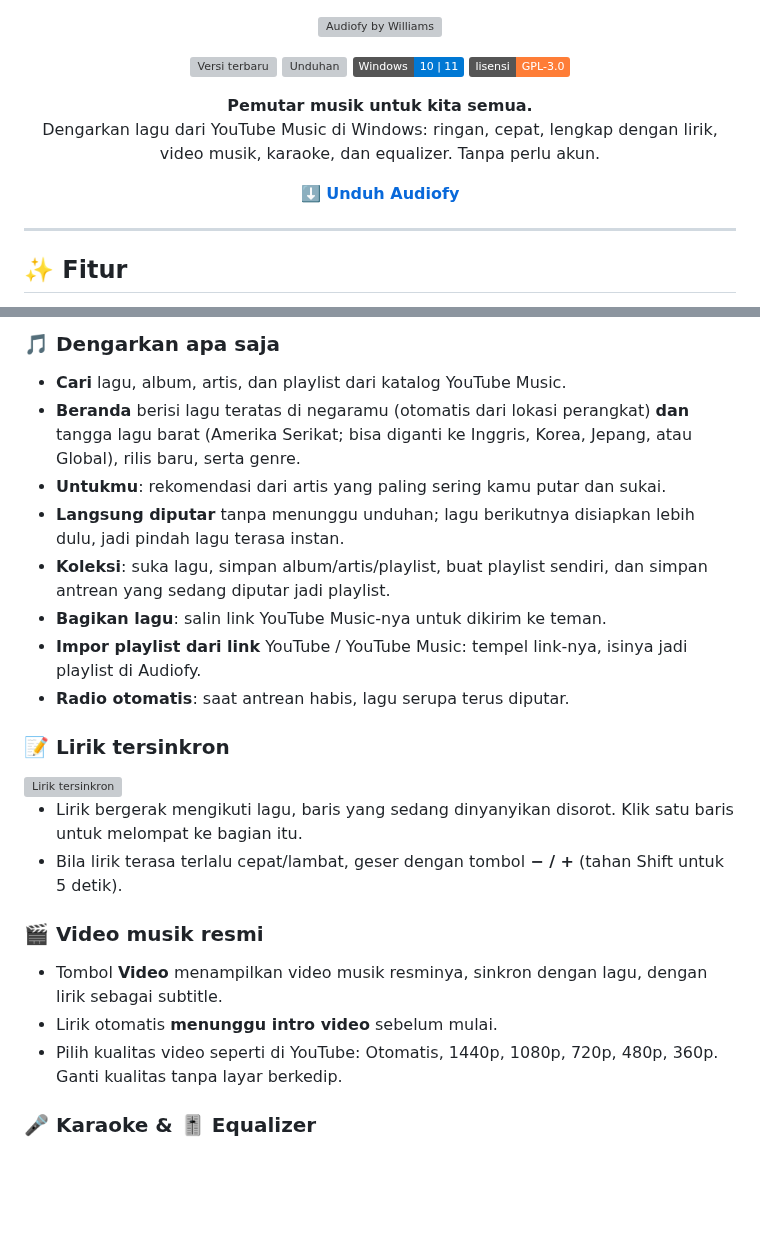
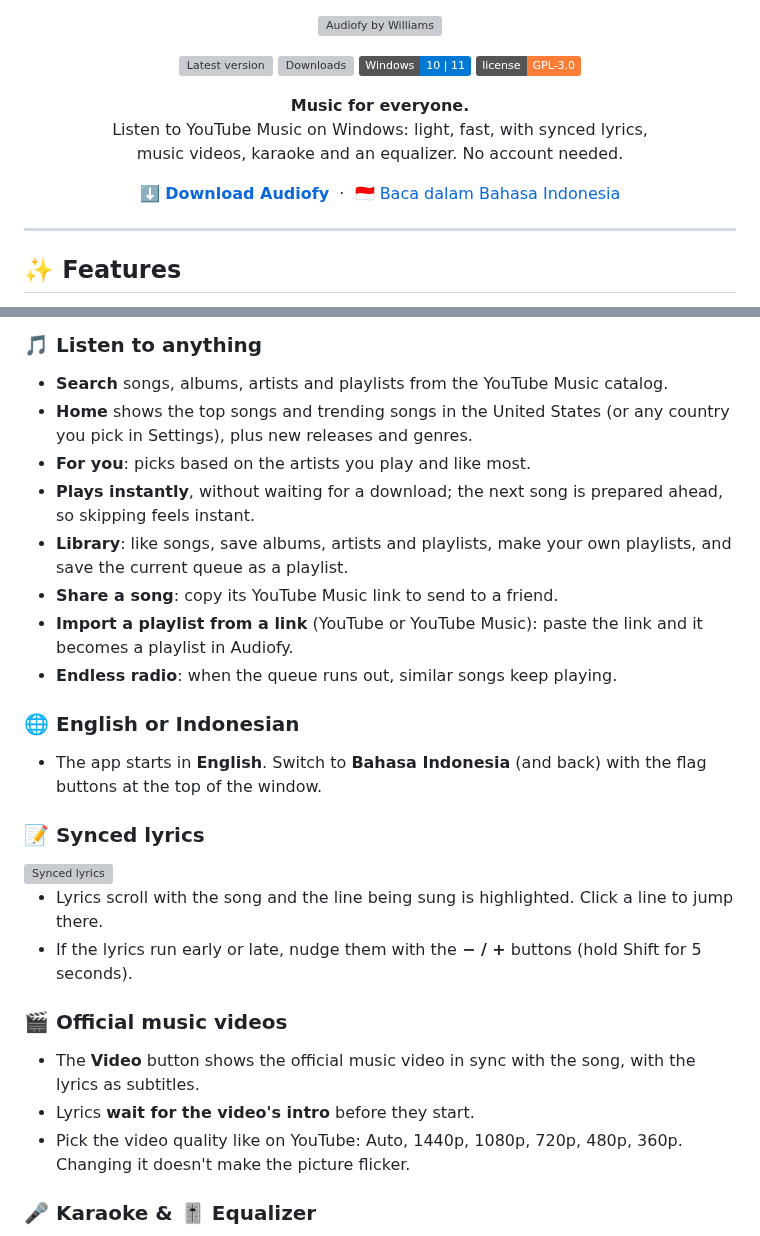
Before and after one commit to RoocHelper/audiofy, a Markdown page: README.md, 2 parts joined by grey strips. Drawn GitHub-style; badges without logos; blank space fills up the shorter version; grey boxes are pictures that could not be loaded.

```diff
--- a/README.md
+++ b/README.md
@@ -3,23 +3,25 @@
 </p>
 
 <p align="center">
-  <a href="https://github.com/RoocHelper/audiofy/releases/latest"><img alt="Versi terbaru" src="https://img.shields.io/github/v/release/RoocHelper/audiofy?label=versi&color=7c5cff"></a>
-  <a href="https://github.com/RoocHelper/audiofy/releases"><img alt="Unduhan" src="https://img.shields.io/github/downloads/RoocHelper/audiofy/total?label=unduhan&color=3ddc84"></a>
+  <a href="https://github.com/RoocHelper/audiofy/releases/latest"><img alt="Latest version" src="https://img.shields.io/github/v/release/RoocHelper/audiofy?label=version&color=7c5cff"></a>
+  <a href="https://github.com/RoocHelper/audiofy/releases"><img alt="Downloads" src="https://img.shields.io/github/downloads/RoocHelper/audiofy/total?label=downloads&color=3ddc84"></a>
   <img alt="Windows 10/11" src="https://img.shields.io/badge/Windows-10%20%7C%2011-0078d4">
-  <a href="LICENSE"><img alt="Lisensi GPL-3.0" src="https://img.shields.io/badge/lisensi-GPL--3.0-orange"></a>
+  <a href="LICENSE"><img alt="License GPL-3.0" src="https://img.shields.io/badge/license-GPL--3.0-orange"></a>
 </p>
 
 <p align="center">
-  <b>Pemutar musik untuk kita semua.</b><br>
-  Dengarkan lagu dari YouTube Music di Windows: ringan, cepat, lengkap dengan lirik,<br>
-  video musik, karaoke, dan equalizer. Tanpa perlu akun.
+  <b>Music for everyone.</b><br>
+  Listen to YouTube Music on Windows: light, fast, with synced lyrics,<br>
+  music videos, karaoke and an equalizer. No account needed.
 </p>
 
 <p align="center">
-  <a href="https://github.com/RoocHelper/audiofy/releases/latest"><b>⬇️ Unduh Audiofy</b></a>
+  <a href="https://github.com/RoocHelper/audiofy/releases/latest"><b>⬇️ Download Audiofy</b></a>
+  &nbsp;·&nbsp;
+  <a href="README.id.md">🇮🇩 Baca dalam Bahasa Indonesia</a>
 </p>
 
 ---
 
-## ✨ Fitur
+## ✨ Features
 
@@ -27,23 +29,26 @@
 
-### 🎵 Dengarkan apa saja
-- **Cari** lagu, album, artis, dan playlist dari katalog YouTube Music.
-- **Beranda** berisi lagu teratas di negaramu (otomatis dari lokasi perangkat) **dan** tangga lagu barat (Amerika Serikat; bisa diganti ke Inggris, Korea, Jepang, atau Global), rilis baru, serta genre.
-- **Untukmu**: rekomendasi dari artis yang paling sering kamu putar dan sukai.
-- **Langsung diputar** tanpa menunggu unduhan; lagu berikutnya disiapkan lebih dulu, jadi pindah lagu terasa instan.
-- **Koleksi**: suka lagu, simpan album/artis/playlist, buat playlist sendiri, dan simpan antrean yang sedang diputar jadi playlist.
-- **Bagikan lagu**: salin link YouTube Music-nya untuk dikirim ke teman.
-- **Impor playlist dari link** YouTube / YouTube Music: tempel link-nya, isinya jadi playlist di Audiofy.
-- **Radio otomatis**: saat antrean habis, lagu serupa terus diputar.
+### 🎵 Listen to anything
+- **Search** songs, albums, artists and playlists from the YouTube Music catalog.
+- **Home** shows the top songs and trending songs in the United States (or any country you pick in Settings), plus new releases and genres.
+- **For you**: picks based on the artists you play and like most.
+- **Plays instantly**, without waiting for a download; the next song is prepared ahead, so skipping feels instant.
+- **Library**: like songs, save albums, artists and playlists, make your own playlists, and save the current queue as a playlist.
+- **Share a song**: copy its YouTube Music link to send to a friend.
+- **Import a playlist from a link** (YouTube or YouTube Music): paste the link and it becomes a playlist in Audiofy.
+- **Endless radio**: when the queue runs out, similar songs keep playing.
 
-### 📝 Lirik tersinkron
-<img src="docs/images/lyrics.png" alt="Lirik tersinkron" width="100%">
+### 🌐 English or Indonesian
+- The app starts in **English**. Switch to **Bahasa Indonesia** (and back) with the flag buttons at the top of the window.
 
-- Lirik bergerak mengikuti lagu, baris yang sedang dinyanyikan disorot. Klik satu baris untuk melompat ke bagian itu.
-- Bila lirik terasa terlalu cepat/lambat, geser dengan tombol **− / +** (tahan Shift untuk 5 detik).
+### 📝 Synced lyrics
+<img src="docs/images/lyrics.png" alt="Synced lyrics" width="100%">
 
-### 🎬 Video musik resmi
-- Tombol **Video** menampilkan video musik resminya, sinkron dengan lagu, dengan lirik sebagai subtitle.
-- Lirik otomatis **menunggu intro video** sebelum mulai.
-- Pilih kualitas video seperti di YouTube: Otomatis, 1440p, 1080p, 720p, 480p, 360p. Ganti kualitas tanpa layar berkedip.
+- Lyrics scroll with the song and the line being sung is highlighted. Click a line to jump there.
+- If the lyrics run early or late, nudge them with the **− / +** buttons (hold Shift for 5 seconds).
+
+### 🎬 Official music videos
+- The **Video** button shows the official music video in sync with the song, with the lyrics as subtitles.
+- Lyrics **wait for the video's intro** before they start.
+- Pick the video quality like on YouTube: Auto, 1440p, 1080p, 720p, 480p, 360p. Changing it doesn't make the picture flicker.
 
 ### 🎤 Karaoke & 🎚️ Equalizer
```
Also changed, not shown: other parts of README.md (+55 -67 lines), README.id.md (added, +151 -0 lines), docs/images/mini-player.png, 4 other files.
